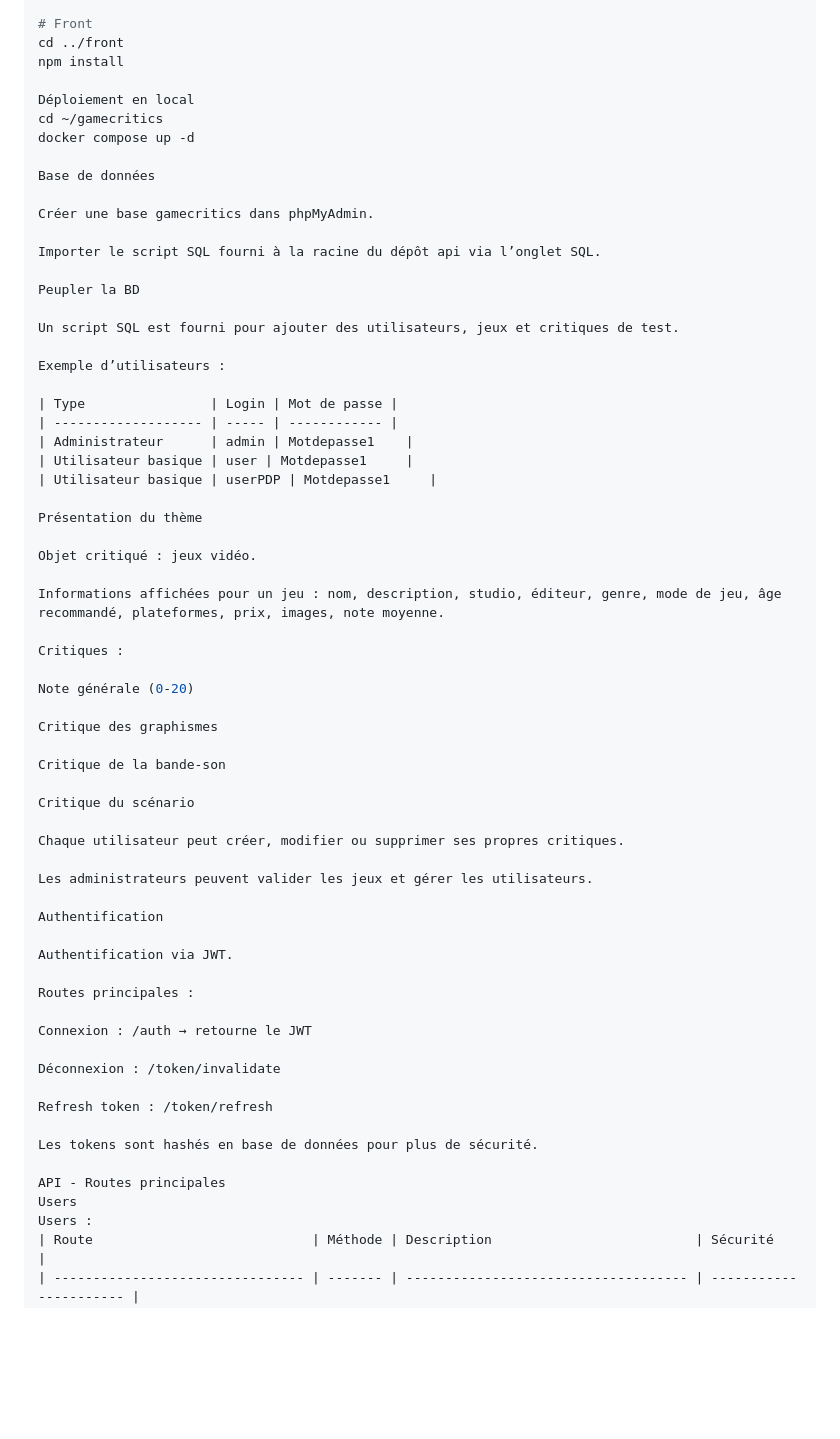
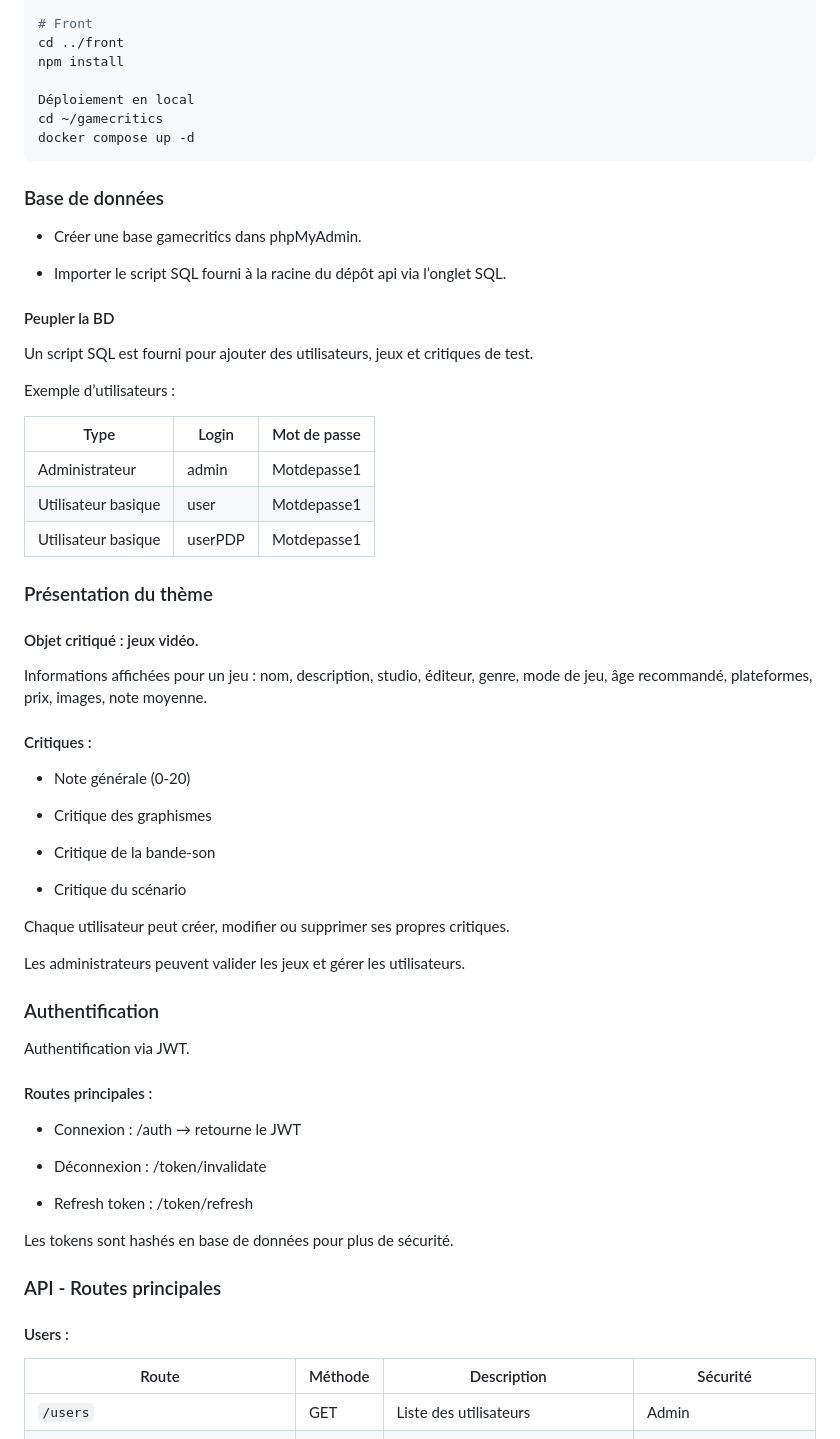
Before and after one commit to doruo/game-critics, a Markdown page: README.md, the part around one of its changes. Rendered like a GitHub page; blank space fills up the shorter version.

````diff
--- a/README.md
+++ b/README.md
@@ -48,14 +48,15 @@ npm install
 Déploiement en local
 cd ~/gamecritics
 docker compose up -d
+```
 
-Base de données
+### Base de données
 
-Créer une base gamecritics dans phpMyAdmin.
+- Créer une base gamecritics dans phpMyAdmin.
 
-Importer le script SQL fourni à la racine du dépôt api via l’onglet SQL.
+- Importer le script SQL fourni à la racine du dépôt api via l’onglet SQL.
 
-Peupler la BD
+#### Peupler la BD
 
 Un script SQL est fourni pour ajouter des utilisateurs, jeux et critiques de test.
 
@@ -67,43 +68,43 @@ Exemple d’utilisateurs :
 | Utilisateur basique | user | Motdepasse1     |
 | Utilisateur basique | userPDP | Motdepasse1     |
 
-Présentation du thème
+### Présentation du thème
 
-Objet critiqué : jeux vidéo.
+#### Objet critiqué : jeux vidéo.
 
 Informations affichées pour un jeu : nom, description, studio, éditeur, genre, mode de jeu, âge recommandé, plateformes, prix, images, note moyenne.
 
-Critiques :
+#### Critiques :
 
-Note générale (0-20)
+- Note générale (0-20)
 
-Critique des graphismes
+- Critique des graphismes
 
-Critique de la bande-son
+- Critique de la bande-son
 
-Critique du scénario
+- Critique du scénario
 
 Chaque utilisateur peut créer, modifier ou supprimer ses propres critiques.
 
 Les administrateurs peuvent valider les jeux et gérer les utilisateurs.
 
-Authentification
+### Authentification
 
 Authentification via JWT.
 
-Routes principales :
+#### Routes principales :
 
-Connexion : /auth → retourne le JWT
+- Connexion : /auth → retourne le JWT
 
-Déconnexion : /token/invalidate
+- Déconnexion : /token/invalidate
 
-Refresh token : /token/refresh
+- Refresh token : /token/refresh
 
 Les tokens sont hashés en base de données pour plus de sécurité.
 
-API - Routes principales
-Users
-Users :
+### API - Routes principales
+
+#### Users :
 | Route                            | Méthode | Description                          | Sécurité               |
 | -------------------------------- | ------- | ------------------------------------ | ---------------------- |
 | `/users`                         | GET     | Liste des utilisateurs               | Admin                  |
````
Also changed, not shown: other parts of README.md (+2 -2 lines).
